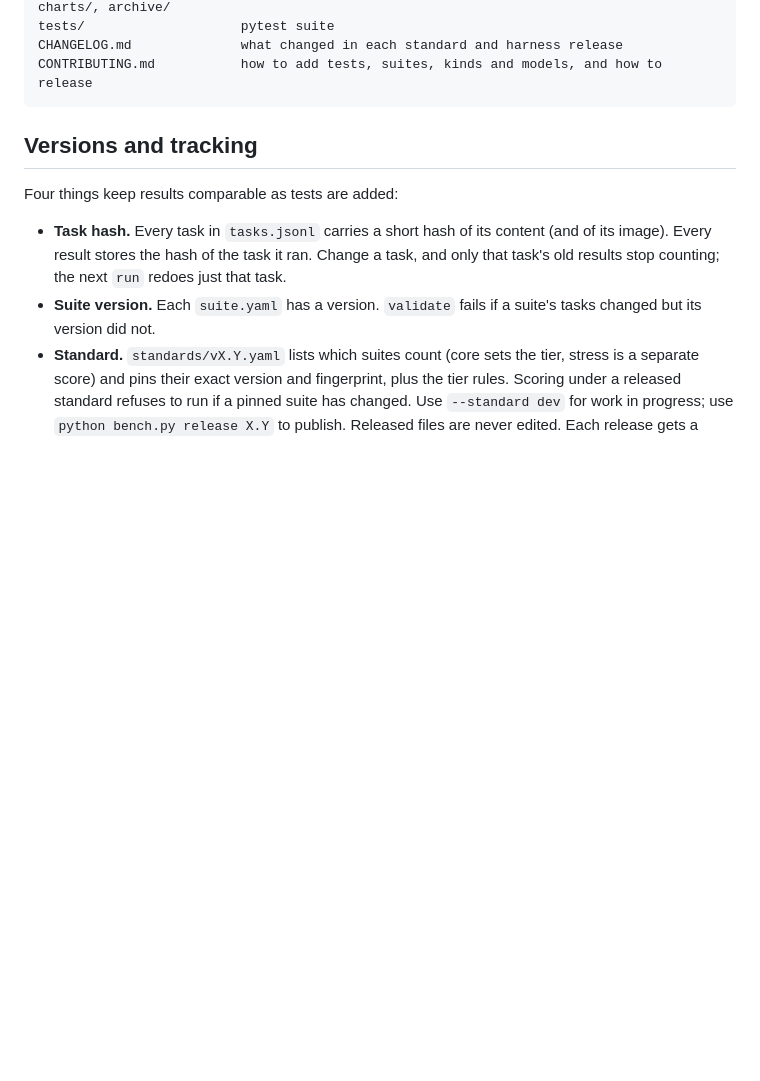
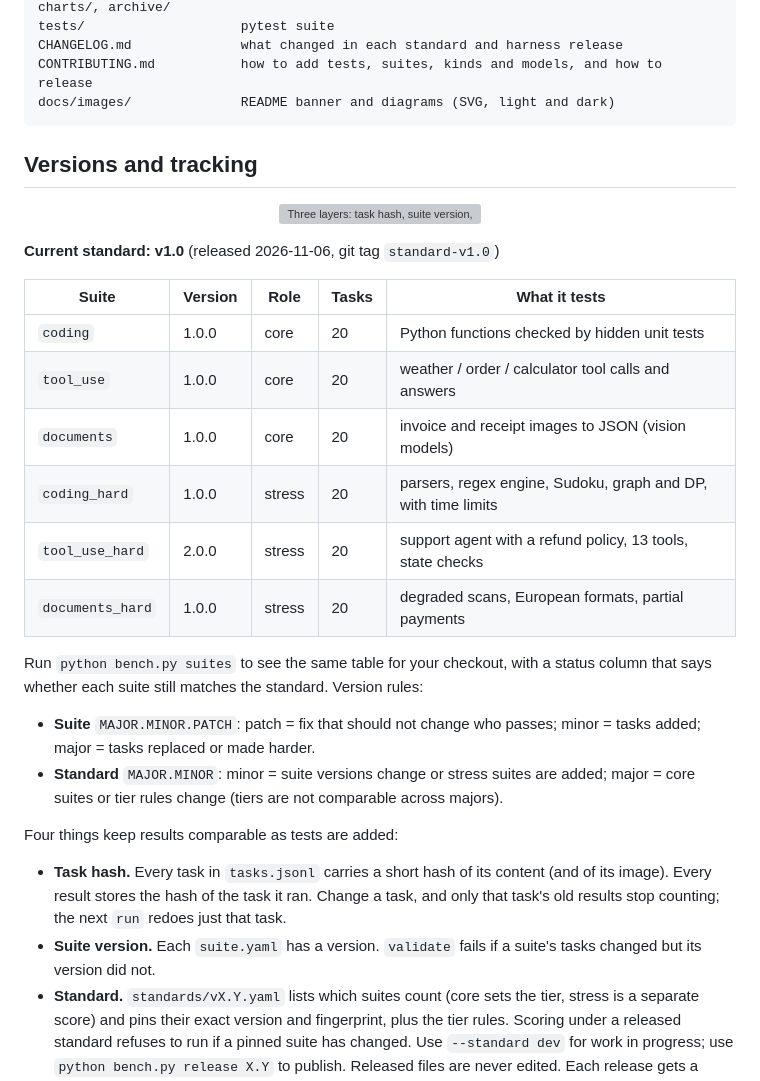
Before and after one commit to GMISWE/gmibench, a Markdown page: README.md, the part around one of its changes. Drawn GitHub-style; blank space fills up the shorter version; grey boxes are pictures that could not be loaded.

````diff
--- a/README.md
+++ b/README.md
@@ -101,9 +140,33 @@ results/                  raw/, manifests/, scores.json, scorecard_*.md, summary
 tests/                    pytest suite
 CHANGELOG.md              what changed in each standard and harness release
 CONTRIBUTING.md           how to add tests, suites, kinds and models, and how to release
+docs/images/              README banner and diagrams (SVG, light and dark)
 ```
 
 ## Versions and tracking
+
+<p align="center">
+  <img src="docs/images/versioning.svg" alt="Three layers: task hash, suite version, standard version. Six steps to change a test: edit, generate, bump, validate, run, release. Releases: v1.0 on 2026-11-06, v1.1 next minor, v2.0 next major." width="100%">
+</p>
+
+**Current standard: v1.0** (released 2026-11-06, git tag `standard-v1.0`)
+
+| Suite | Version | Role | Tasks | What it tests |
+|---|---|---|---|---|
+| `coding` | 1.0.0 | core | 20 | Python functions checked by hidden unit tests |
+| `tool_use` | 1.0.0 | core | 20 | weather / order / calculator tool calls and answers |
+| `documents` | 1.0.0 | core | 20 | invoice and receipt images to JSON (vision models) |
+| `coding_hard` | 1.0.0 | stress | 20 | parsers, regex engine, Sudoku, graph and DP, with time limits |
+| `tool_use_hard` | 2.0.0 | stress | 20 | support agent with a refund policy, 13 tools, state checks |
+| `documents_hard` | 1.0.0 | stress | 20 | degraded scans, European formats, partial payments |
+
+Run `python bench.py suites` to see the same table for your checkout, with a status column
+that says whether each suite still matches the standard. Version rules:
+
+- **Suite** `MAJOR.MINOR.PATCH`: patch = fix that should not change who passes; minor = tasks
+  added; major = tasks replaced or made harder.
+- **Standard** `MAJOR.MINOR`: minor = suite versions change or stress suites are added;
+  major = core suites or tier rules change (tiers are not comparable across majors).
 
 Four things keep results comparable as tests are added:
 
````
Also changed, not shown: other parts of README.md (+41 -2 lines), results/charts/leaderboard_dark.png (added), results/charts/leaderboard_light.png (added), 4 other files.
